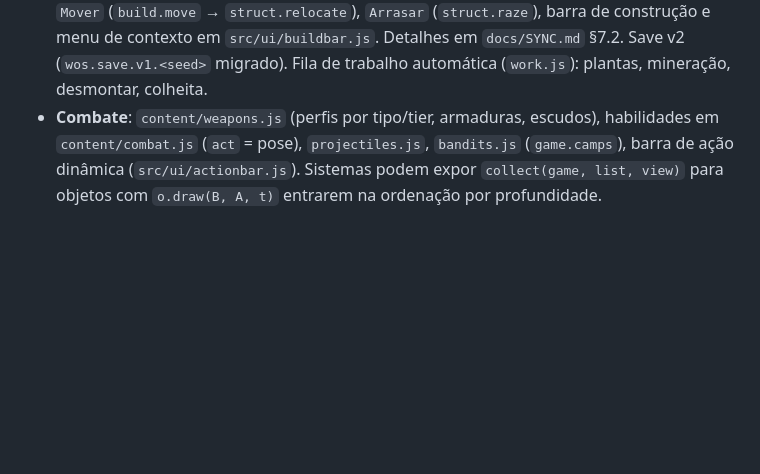
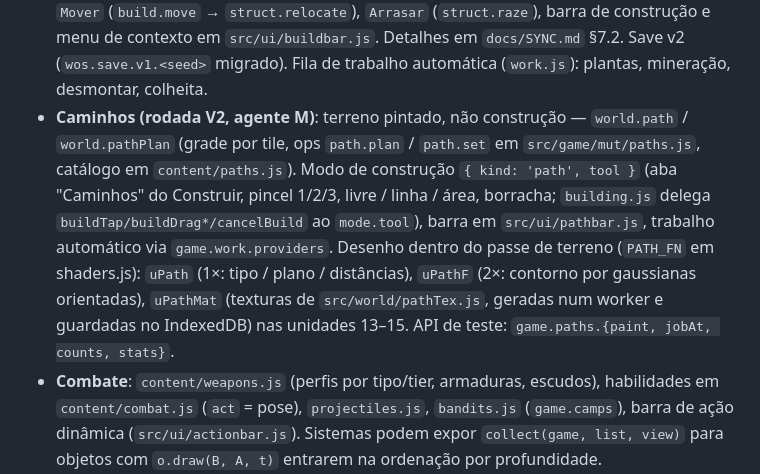
Before and after one commit to jay15963/WOS, a Markdown page: docs/ARCHITECTURE.md, the part around the change. GitHub-like rendering; blank space fills up the shorter version.

```diff
--- a/docs/ARCHITECTURE.md
+++ b/docs/ARCHITECTURE.md
@@ -147,6 +147,12 @@ da árvore), `o.alpha` (0..1, transparência — o jogo usa nas copas que cobrem
   (4 orientações / 5 posições de borda), pegada `o.fw × o.fh`, `Mover` (`build.move` → `struct.relocate`), `Arrasar`
   (`struct.raze`), barra de construção e menu de contexto em `src/ui/buildbar.js`. Detalhes em `docs/SYNC.md` §7.2.
   Save v2 (`wos.save.v1.<seed>` migrado). Fila de trabalho automática (`work.js`): plantas, mineração, desmontar, colheita.
+- **Caminhos (rodada V2, agente M)**: terreno pintado, não construção — `world.path` / `world.pathPlan` (grade por tile, ops `path.plan` /
+  `path.set` em `src/game/mut/paths.js`, catálogo em `content/paths.js`). Modo de construção `{ kind: 'path', tool }` (aba "Caminhos" do
+  Construir, pincel 1/2/3, livre / linha / área, borracha; `building.js` delega `buildTap/buildDrag*/cancelBuild` ao `mode.tool`), barra em
+  `src/ui/pathbar.js`, trabalho automático via `game.work.providers`. Desenho dentro do passe de terreno (`PATH_FN` em shaders.js): `uPath`
+  (1×: tipo / plano / distâncias), `uPathF` (2×: contorno por gaussianas orientadas), `uPathMat` (texturas de `src/world/pathTex.js`, geradas
+  num worker e guardadas no IndexedDB) nas unidades 13–15. API de teste: `game.paths.{paint, jobAt, counts, stats}`.
 - **Combate**: `content/weapons.js` (perfis por tipo/tier, armaduras, escudos), habilidades em `content/combat.js` (`act` = pose),
   `projectiles.js`, `bandits.js` (`game.camps`), barra de ação dinâmica (`src/ui/actionbar.js`). Sistemas podem expor
   `collect(game, list, view)` para objetos com `o.draw(B, A, t)` entrarem na ordenação por profundidade.
```
Also changed, not shown: docs/SYNC.md (+21 -2 lines).
